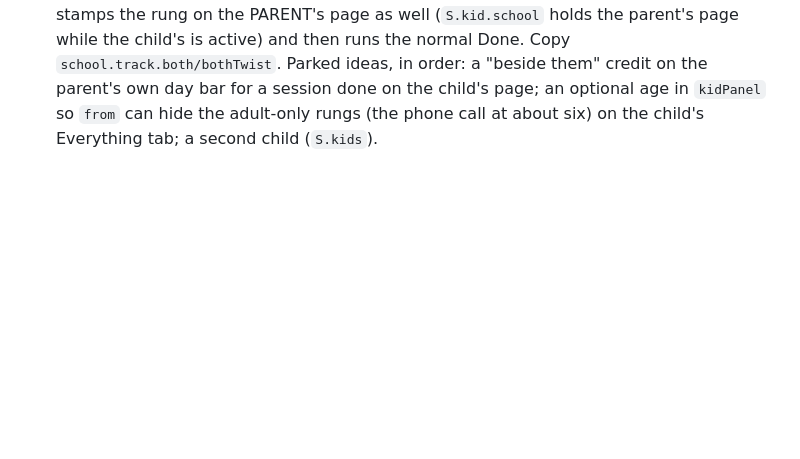
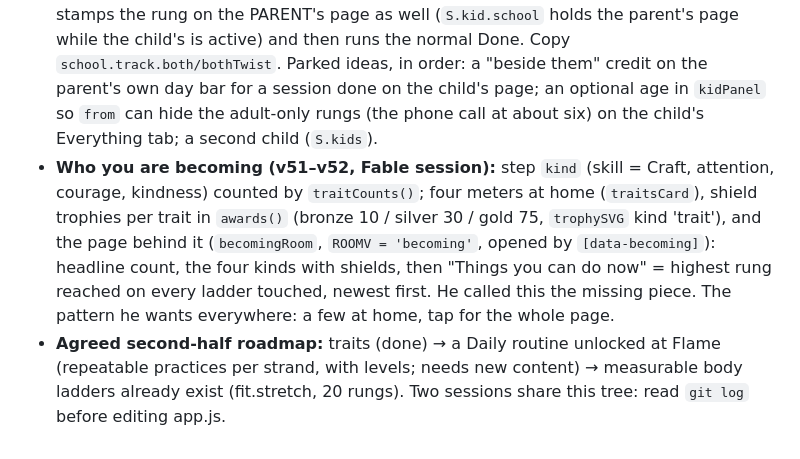
Before and after one commit to AeonReon/nation-of-light, a Markdown page: CLAUDE.md, the part around the change. GitHub-like rendering; blank space fills up the shorter version.

Commit message:
Notes: who you are becoming, the Becoming page, and the second-half roadmap
Co-Authored-By: Claude Fable 5.1 <noreply@anthropic.com>

```diff
--- a/CLAUDE.md
+++ b/CLAUDE.md
@@ -210,3 +210,13 @@ Reset state in the console: `NOL.reset()`. State key `nol.v1` in localStorage.
   Parked ideas, in order: a "beside them" credit on the parent's own day bar for a session
   done on the child's page; an optional age in `kidPanel` so `from` can hide the adult-only
   rungs (the phone call at about six) on the child's Everything tab; a second child (`S.kids`).
+- **Who you are becoming (v51–v52, Fable session):** step `kind` (skill = Craft, attention,
+  courage, kindness) counted by `traitCounts()`; four meters at home (`traitsCard`), shield
+  trophies per trait in `awards()` (bronze 10 / silver 30 / gold 75, `trophySVG` kind 'trait'),
+  and the page behind it (`becomingRoom`, `ROOMV = 'becoming'`, opened by `[data-becoming]`):
+  headline count, the four kinds with shields, then "Things you can do now" = highest rung
+  reached on every ladder touched, newest first. He called this the missing piece. The pattern
+  he wants everywhere: a few at home, tap for the whole page.
+- **Agreed second-half roadmap:** traits (done) → a Daily routine unlocked at Flame (repeatable
+  practices per strand, with levels; needs new content) → measurable body ladders already
+  exist (fit.stretch, 20 rungs). Two sessions share this tree: read `git log` before editing app.js.
```
